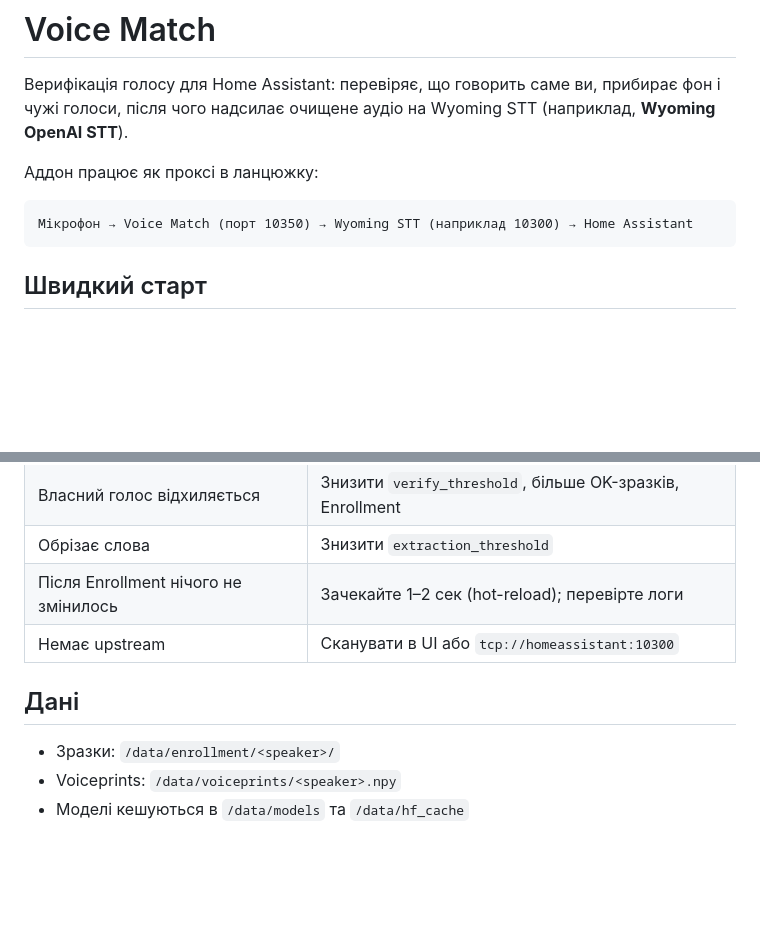
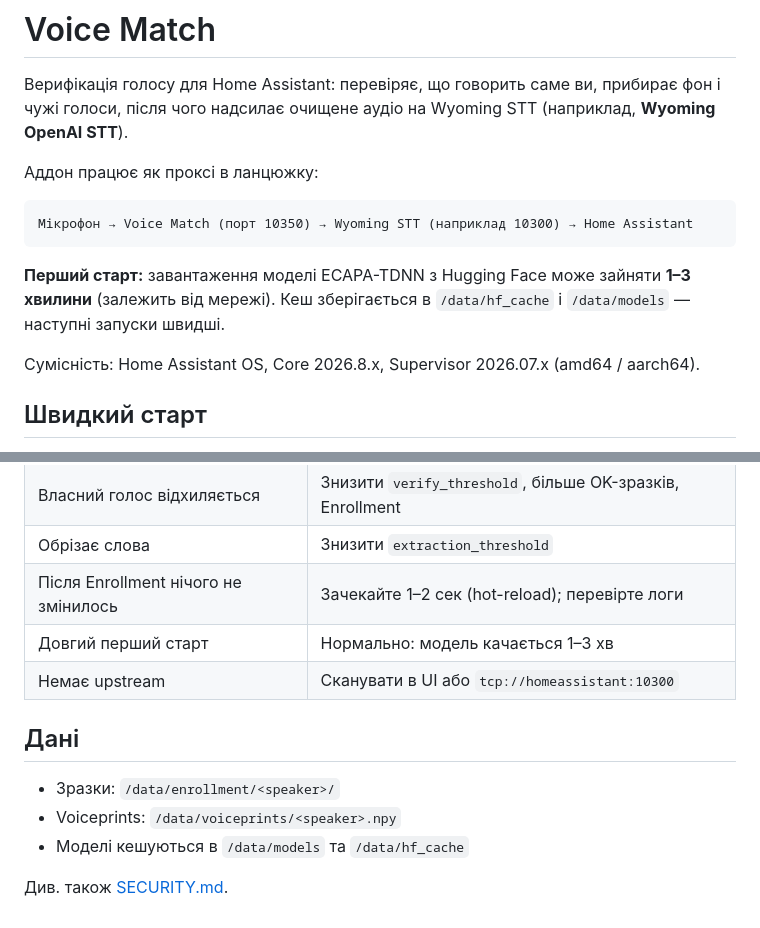
Before and after one commit to kdinya/ha-voice-addons, a Markdown page: voice-match/DOCS.md, 2 parts joined by grey strips. GitHub-like rendering; blank space fills up the shorter version.

Commit message:
docs: first-start note for ECAPA model download

````diff
--- a/voice-match/DOCS.md
+++ b/voice-match/DOCS.md
@@ -7,6 +7,10 @@
 ```
 Мікрофон → Voice Match (порт 10350) → Wyoming STT (наприклад 10300) → Home Assistant
 ```
+
+**Перший старт:** завантаження моделі ECAPA-TDNN з Hugging Face може зайняти **1–3 хвилини** (залежить від мережі). Кеш зберігається в `/data/hf_cache` і `/data/models` — наступні запуски швидші.
+
+Сумісність: Home Assistant OS, Core 2026.8.x, Supervisor 2026.07.x (amd64 / aarch64).
 
 ## Швидкий старт
 
@@ -82,6 +86,7 @@
 | Власний голос відхиляється | Знизити `verify_threshold`, більше OK-зразків, Enrollment |
 | Обрізає слова | Знизити `extraction_threshold` |
 | Після Enrollment нічого не змінилось | Зачекайте 1–2 сек (hot-reload); перевірте логи |
+| Довгий перший старт | Нормально: модель качається 1–3 хв |
 | Немає upstream | Сканувати в UI або `tcp://homeassistant:10300` |
 
 ## Дані
@@ -89,3 +94,5 @@
 - Зразки: `/data/enrollment/<speaker>/`
 - Voiceprints: `/data/voiceprints/<speaker>.npy`
 - Моделі кешуються в `/data/models` та `/data/hf_cache`
+
+Див. також [SECURITY.md](../SECURITY.md).
````
